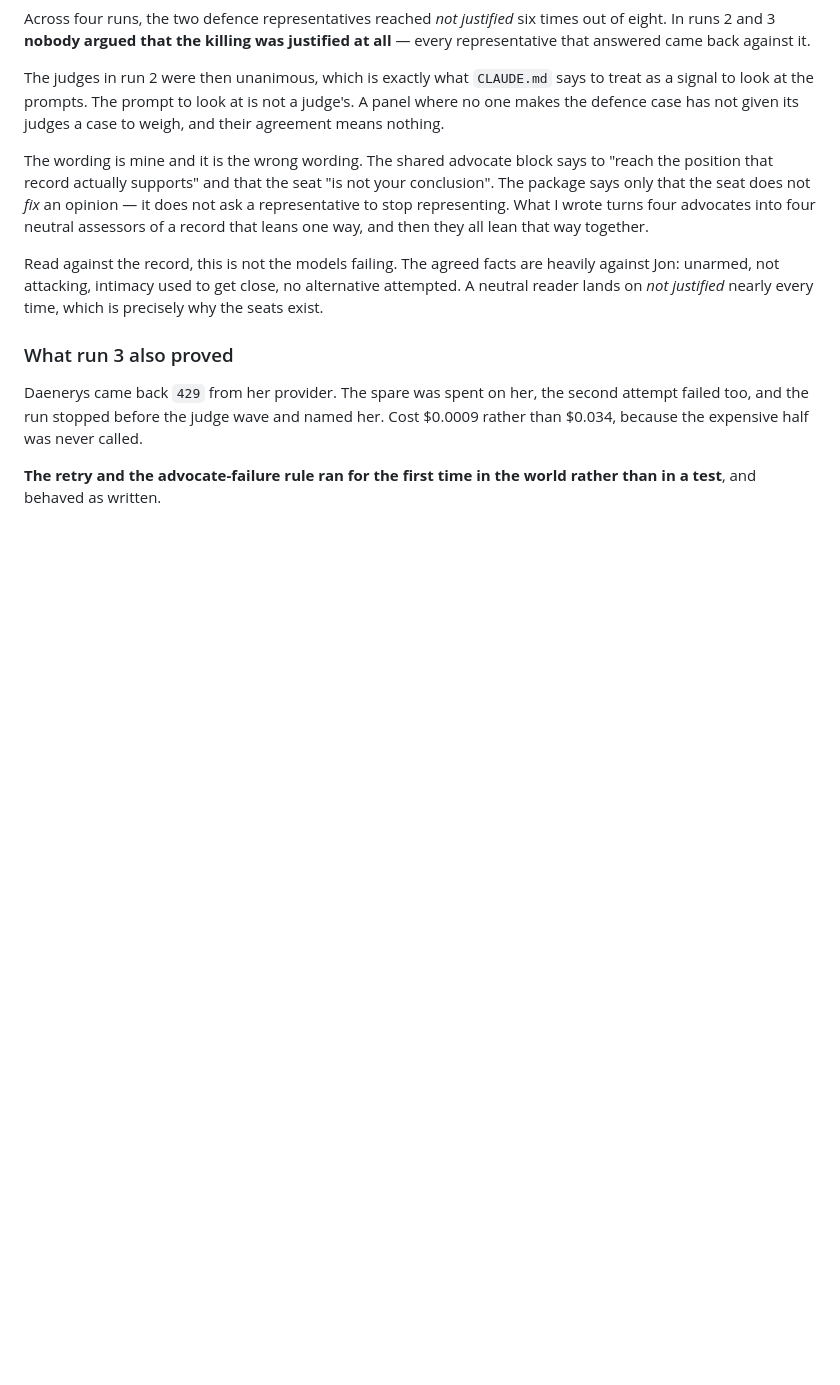
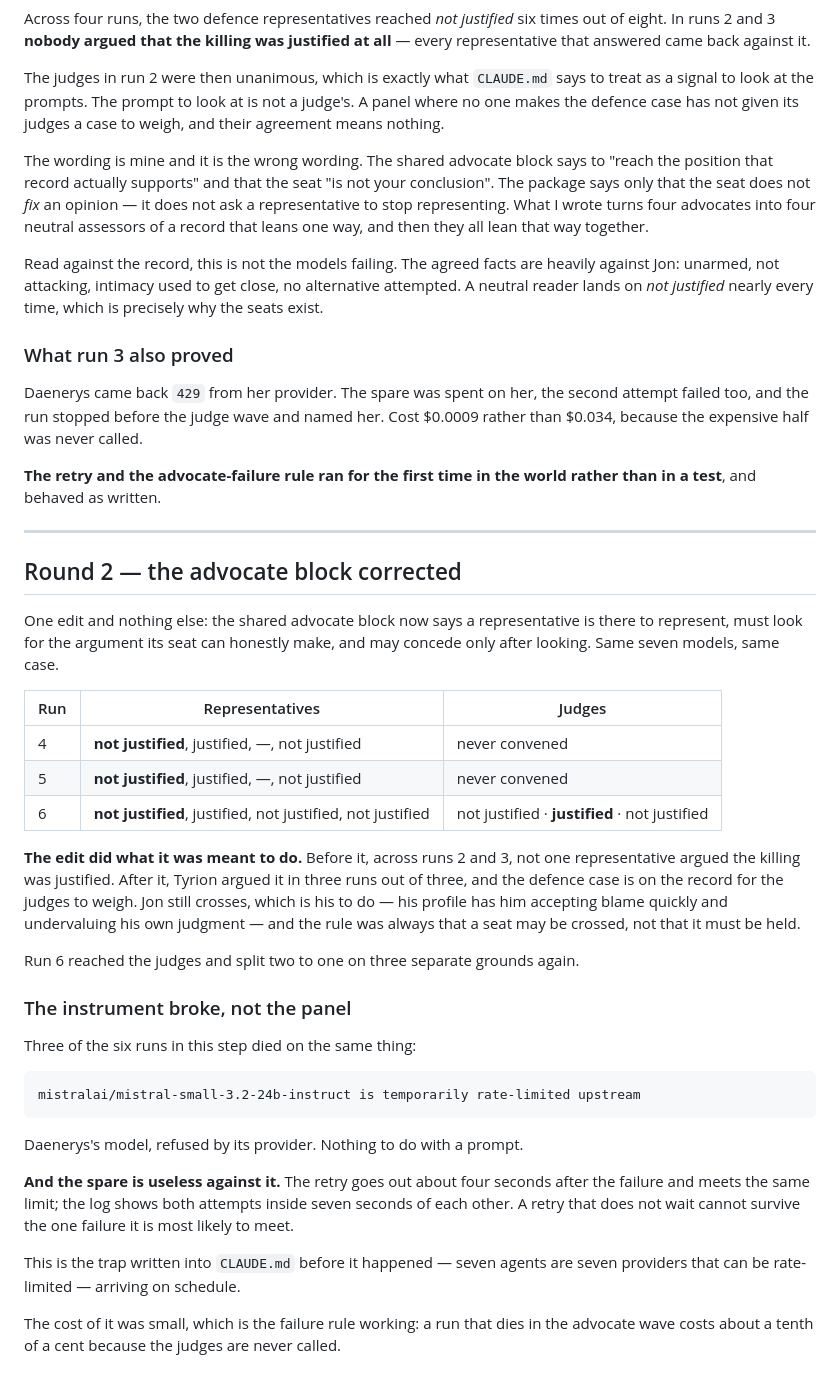
Before and after one commit to tomer44-git/tribunal, a Markdown page: docs/prompt-log.md, the part around the change. Rendered like a GitHub page; blank space fills up the shorter version.

Commit message:
step 7: the correction held, and the instrument broke instead

```diff
--- a/docs/prompt-log.md
+++ b/docs/prompt-log.md
@@ -98,3 +98,45 @@ $0.0009 rather than $0.034, because the expensive half was never called.
 
 **The retry and the advocate-failure rule ran for the first time in the world
 rather than in a test**, and behaved as written.
+
+---
+
+## Round 2 — the advocate block corrected
+
+One edit and nothing else: the shared advocate block now says a representative is
+there to represent, must look for the argument its seat can honestly make, and may
+concede only after looking. Same seven models, same case.
+
+| Run | Representatives | Judges |
+|---|---|---|
+| 4 | **not justified**, justified, —, not justified | never convened |
+| 5 | **not justified**, justified, —, not justified | never convened |
+| 6 | **not justified**, justified, not justified, not justified | not justified · **justified** · not justified |
+
+**The edit did what it was meant to do.** Before it, across runs 2 and 3, not one
+representative argued the killing was justified. After it, Tyrion argued it in
+three runs out of three, and the defence case is on the record for the judges to
+weigh. Jon still crosses, which is his to do — his profile has him accepting blame
+quickly and undervaluing his own judgment — and the rule was always that a seat may
+be crossed, not that it must be held.
+
+Run 6 reached the judges and split two to one on three separate grounds again.
+
+### The instrument broke, not the panel
+
+Three of the six runs in this step died on the same thing:
+
+    mistralai/mistral-small-3.2-24b-instruct is temporarily rate-limited upstream
+
+Daenerys's model, refused by its provider. Nothing to do with a prompt.
+
+**And the spare is useless against it.** The retry goes out about four seconds
+after the failure and meets the same limit; the log shows both attempts inside
+seven seconds of each other. A retry that does not wait cannot survive the one
+failure it is most likely to meet.
+
+This is the trap written into `CLAUDE.md` before it happened — seven agents are
+seven providers that can be rate-limited — arriving on schedule.
+
+The cost of it was small, which is the failure rule working: a run that dies in the
+advocate wave costs about a tenth of a cent because the judges are never called.
```
